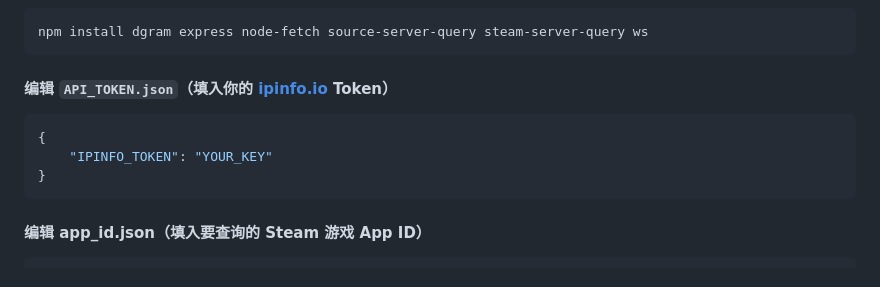
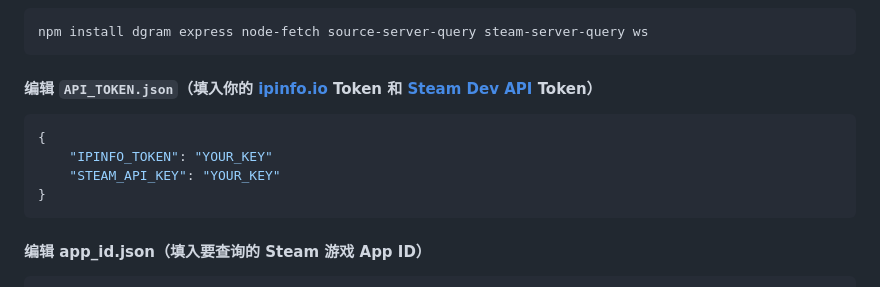
Before and after one commit to zetsr/Steam-Server-Web-Browser, a Markdown page: README.md, the part around the change. Rendered like a GitHub page.

````diff
--- a/README.md
+++ b/README.md
@@ -8,10 +8,11 @@
 ```bash
 npm install dgram express node-fetch source-server-query steam-server-query ws
 ```
-#### 编辑 `API_TOKEN.json`（填入你的 [ipinfo.io](https://ipinfo.io) Token）
+#### 编辑 `API_TOKEN.json`（填入你的 [ipinfo.io](https://ipinfo.io) Token 和 [Steam Dev API](https://steamcommunity.com/dev/apikey) Token）
 ```json
 {
     "IPINFO_TOKEN": "YOUR_KEY"
+    "STEAM_API_KEY": "YOUR_KEY"
 }
 ```
 #### 编辑 app_id.json（填入要查询的 Steam 游戏 App ID）
````
